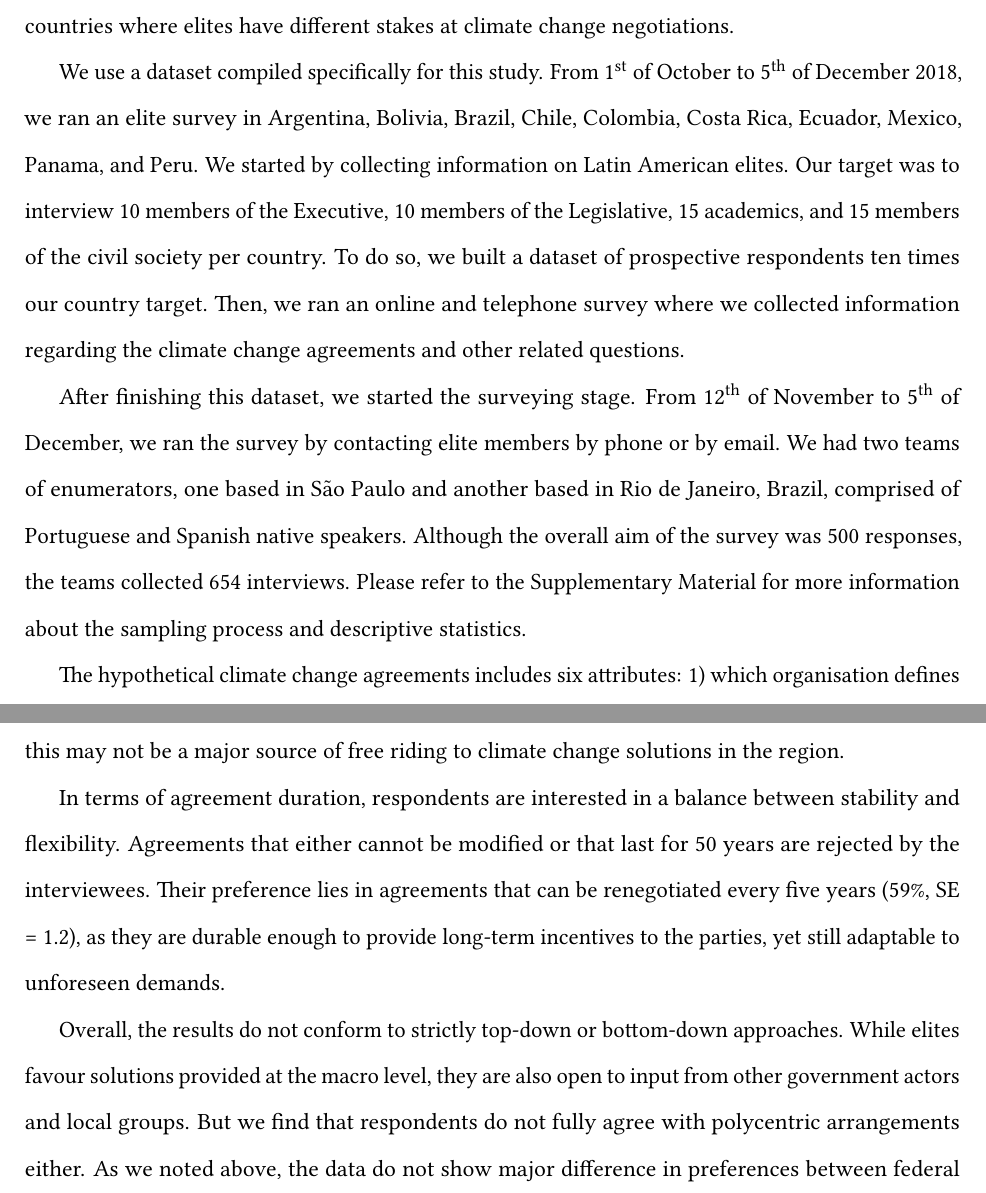
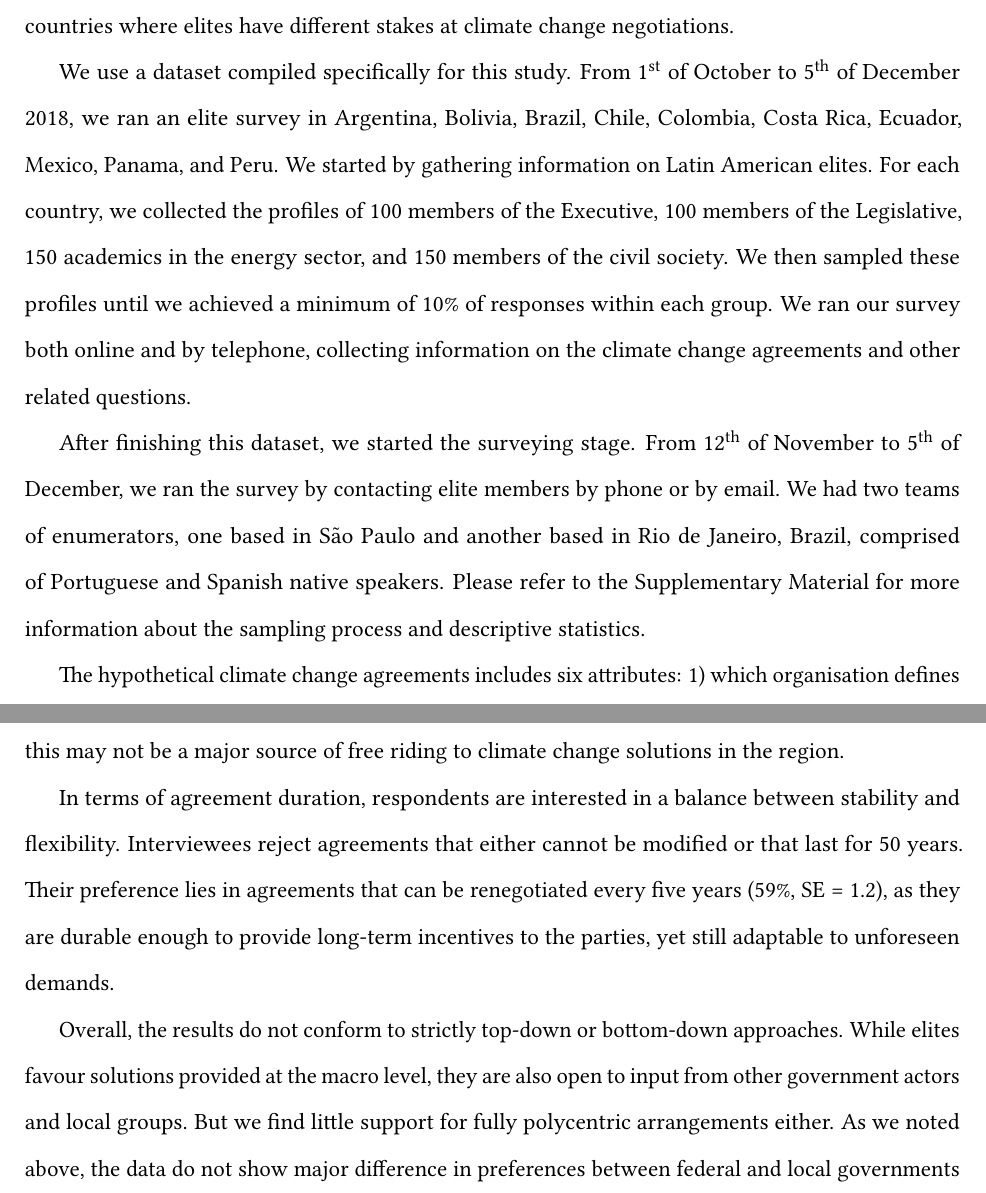
Before and after one commit to danilofreire/climate-governance, a LaTeX paper (manuscript/main.tex): two parts of pages 4 and 7 of 14, joined at a grey line, cut so that both start at the same text. Compiled offline with pdfLaTeX.

Commit message:
small text revisions

```diff
--- a/manuscript/main.tex
+++ b/manuscript/main.tex
@@ -68,7 +68,7 @@
 
 \doublespacing
 
-\title{Do Elites Support Polycentric Climate Governance? Evidence from Ten Latin American Countries\thanks{We thank Nigel Ashford, F\'{a}bio Barros, Daniel D'Amico, Malte Hendricks, Christian H\"{u}bner, Karina Marzano, Emily Skarbek, and Matias Spektor for helpful and engaging feedback. This research received financial support from the Konrad Adenauer Stiftung Latin American Regional Programme for Energy Security and Climate (EKLA-KAS). The authors declare there are no conflicts of interest. The data, code, and any additional materials required to replicate all analyses in this article are available at \href{http://github.com/danilofreire/climate-governance}{\texttt{http://github.com/danilofreire/climate-governance}}.}}
+\title{Do Elites Support Polycentric Climate Governance? Evidence from Latin American Countries\thanks{We thank Nigel Ashford, F\'{a}bio Barros, Daniel D'Amico, Malte Hendricks, Christian H\"{u}bner, Karina Marzano, Emily Skarbek, and Matias Spektor for helpful and engaging feedback. This research received financial support from the Konrad Adenauer Stiftung Latin American Regional Programme for Energy Security and Climate (EKLA-KAS). The authors declare there are no conflicts of interest. The data, code, and any additional materials required to replicate all analyses in this article are available at \href{http://github.com/danilofreire/climate-governance}{\texttt{http://github.com/danilofreire/climate-governance}}.}}
 
 \author{Danilo Freire\thanks{Postdoctoral Research Associate, The Political Theory Project, Brown University, Providence, RI 02912, USA, \href{mailto:danilo_freire@brown.edu}{\texttt{danilo\_freire@brown.edu}}, \href{http://danilofreire.github.io}{\texttt{http://danilofreire.github.io}}, \href{http://twitter.com/danilofreire}{\texttt{http://twitter.com/danilofreire}}, Voice: +1 (401) 584-2494. Corresponding author.}
 \and Umberto Mignozzetti\thanks{School of International Relations, Funda\c{c}\~{a}o Getulio Vargas, S\~{a}o Paulo, SP, Brazil and Wilf Family Department of Politics, NYU, NY, USA, \href{mailto:umberto.mig@nyu.edu}{\texttt{umberto.mig@nyu.edu}}, \href{http://umbertomig.com}{\texttt{http://umbertomig.com}}, \href{http://twitter.com/umbertomig}{\texttt{http://twitter.com/umbertomig}}.} \and David Skarbek\thanks{The Department of Political Science and the Political Theory Project, Brown University, Providence, RI, USA, \href{mailto:david_skarbek@brown.edu}{\texttt{david\_skarbek@brown.edu}}, \href{http://davidskarbek.com}{\texttt{http://davidskarbek.com}}, \href{http://twitter.com/davidskarbek}{\texttt{http://twitter.com/davidskarbek}}.}
@@ -119,11 +119,11 @@ In what follows, we describe our experimental methods and results. We then turn
 \section{Data and Methods}%
 \label{sec:data_and_methods}
 
-We use conjoint experiments to estimate the effect of institutional features on climate mitigation agreements. Our sample consists of Latin American elites. Latin America is the most biodiverse region in the world and plays a major role in global climate mitigation projects. For instance, the Amazon basin contains about half of the world's carbon stock, so local elites are essential for the success of emissions trading markets \citep{benitez2006site,yang2018post}. Second, Latin American elites have wide disagreements over preservation policies, and the recent shift towards populist governments has highlighted the need for a robust framework to protect environmental resources \citep{ellner2019pinktide,lyall2019speculative,sagarzazu2019foreign}. In that regard, veto players can counterbalance governmental time discounting and secure the long-term provision of public goods. Lastly, survey experiments on climate policies have focused on a small set of developed countries, so truly comparative experimental work remains scarce. We fill this gap by analysing 10 countries where elites have different stakes at climate change negotiations.
+We use conjoint experiments to estimate the effect of institutional features on climate mitigation agreements. Our sample consists of Latin American elites. Latin America is the most biodiverse region in the world and plays a major role in global climate mitigation projects. For instance, the Amazon basin contains about half of the world's carbon stock, so local elites are essential for the success of emissions trading markets \citep{benitez2006site, yang2018post}. Second, Latin American elites have wide disagreements over preservation policies, and the recent shift towards populist governments has highlighted the need for a robust framework to protect environmental resources \citep{ellner2019pinktide, lyall2019speculative, sagarzazu2019foreign}. In that regard, veto players can counterbalance governmental time discounting and secure the long-term provision of public goods. Lastly, survey experiments on climate policies have focused on a small set of developed countries, so truly comparative experimental work remains scarce. We fill this gap by analysing 10 countries where elites have different stakes at climate change negotiations.
 
-We use a dataset compiled specifically for this study. From 1\textsuperscript{st} of October to 5\textsuperscript{th} of December 2018, we ran an elite survey in Argentina, Bolivia, Brazil, Chile, Colombia, Costa Rica, Ecuador, Mexico, Panama, and Peru. We started by collecting information on Latin American elites. Our target was to interview 10 members of the Executive, 10 members of the Legislative, 15 academics, and 15 members of the civil society per country. To do so, we built a dataset of prospective respondents ten times our country target. Then, we ran an online and telephone survey where we collected information regarding the climate change agreements and other related questions.
+We use a dataset compiled specifically for this study. From 1\textsuperscript{st} of October to 5\textsuperscript{th} of December 2018, we ran an elite survey in Argentina, Bolivia, Brazil, Chile, Colombia, Costa Rica, Ecuador, Mexico, Panama, and Peru. We started by gathering information on Latin American elites. For each country, we collected the profiles of 100 members of the Executive, 100 members of the Legislative, 150 academics in the energy sector, and 150 members of the civil society. We then sampled these profiles until we achieved a minimum of 10\% of responses within each group. We ran our survey both online and by telephone, collecting information on the climate change agreements and other related questions.
 
-After finishing this dataset, we started the surveying stage. From 12\textsuperscript{th} of November to 5\textsuperscript{th} of December, we ran the survey by contacting elite members by phone or by email. We had two teams of enumerators, one based in S\~{a}o Paulo and another based in Rio de Janeiro, Brazil, comprised of Portuguese and Spanish native speakers. Although the overall aim of the survey was 500 responses, the teams collected 654 interviews. Please refer to the Supplementary Material for more information about the sampling process and descriptive statistics.
+After finishing this dataset, we started the surveying stage. From 12\textsuperscript{th} of November to 5\textsuperscript{th} of December, we ran the survey by contacting elite members by phone or by email. We had two teams of enumerators, one based in S\~{a}o Paulo and another based in Rio de Janeiro, Brazil, comprised of Portuguese and Spanish native speakers. Please refer to the Supplementary Material for more information about the sampling process and descriptive statistics.
 
 The hypothetical climate change agreements includes six attributes: 1) which organisation defines the rules; 2) how would conflicts be resolved; 3) what punishment should be applied to rule-breakers; 4) how should repeated violations be sanctioned; 5) which countries should bear the costs of the agreement; 6) how often should the agreement be renegotiated. Table~\ref{tab:categories} describes the values we included in each treaty attribute. \\
 
@@ -184,9 +184,9 @@ Participants agree with graduated sanctions to repeated offenders (53.2\%, SE =
 
 We find no evidence that rich countries alone should bear the burden of climate change mitigation costs. Latin American elites believe developing countries should also contribute to the provision of global public goods. Our sample views it was legitimate to contribute to climate change solutions, so this may not be a major source of free riding to climate change solutions in the region.
 
-In terms of agreement duration, respondents are interested in a balance between stability and flexibility. Agreements that either cannot be modified or that last for 50 years are rejected by the interviewees. Their preference lies in agreements that can be renegotiated every five years (59\%, SE = 1.2), as they are durable enough to provide long-term incentives to the parties, yet still adaptable to unforeseen demands.
+In terms of agreement duration, respondents are interested in a balance between stability and flexibility. Interviewees reject agreements that either cannot be modified or that last for 50 years. Their preference lies in agreements that can be renegotiated every five years (59\%, SE = 1.2), as they are durable enough to provide long-term incentives to the parties, yet still adaptable to unforeseen demands.
 
-Overall, the results do not conform to strictly top-down or bottom-down approaches. While elites favour solutions provided at the macro level, they are also open to input from other government actors and local groups. But we find that respondents do not fully agree with polycentric arrangements either. As we noted above, the data do not show major difference in preferences between federal and local governments and between these and community-based solutions. Further, the rejection on non-governmental organisations points to a discredit of self-governing arrangements as a means to deal with global warming. This last result is consistent with the Latin American tradition of heavier reliance on the state than on voluntary organisations.
+Overall, the results do not conform to strictly top-down or bottom-down approaches. While elites favour solutions provided at the macro level, they are also open to input from other government actors and local groups. But we find little support for fully polycentric arrangements either. As we noted above, the data do not show major difference in preferences between federal and local governments and between these and community-based solutions. Further, the rejection on non-governmental organisations points to a discredit of self-governing arrangements as a means to deal with global warming. This last result is consistent with the Latin American tradition of heavier reliance on the state than on voluntary organisations.
 
 \begin{figure}[H]
 	\centering
```
Also changed, not shown: README.md, manuscript/main.tex (10 more changed lines).
